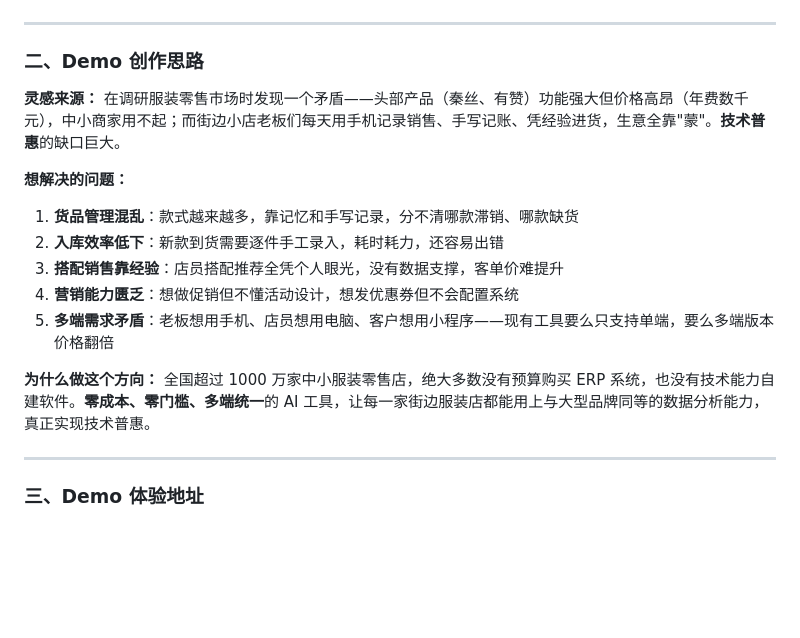
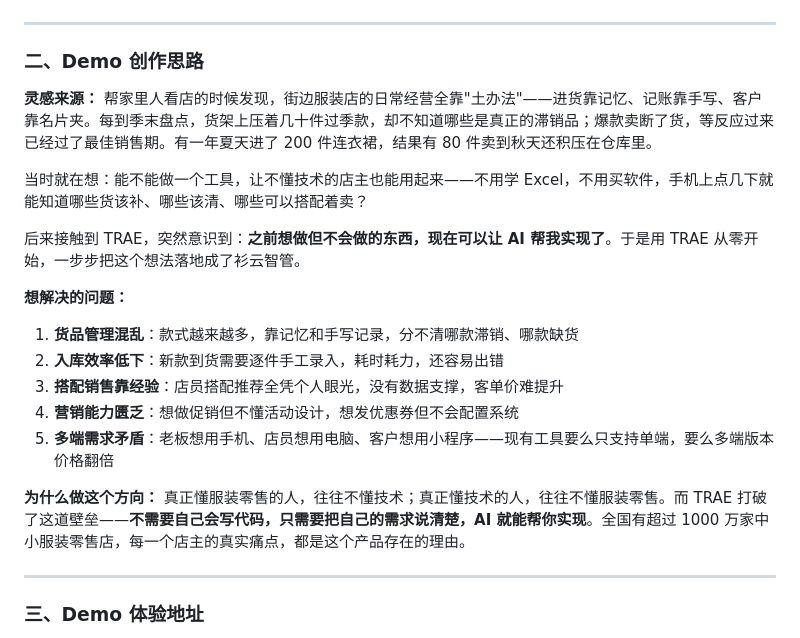
Before and after one commit to chemsily/shanyun, a Markdown page: 初赛Demo帖-衫云智管-v2.md, the part around one of its changes. GitHub-like rendering; blank space fills up the shorter version.

```diff
--- a/初赛Demo帖-衫云智管-v2.md
+++ b/初赛Demo帖-衫云智管-v2.md
@@ -46,7 +46,11 @@
 ### 二、Demo 创作思路
 
 **灵感来源：**
-在调研服装零售市场时发现一个矛盾——头部产品（秦丝、有赞）功能强大但价格高昂（年费数千元），中小商家用不起；而街边小店老板们每天用手机记录销售、手写记账、凭经验进货，生意全靠"蒙"。**技术普惠**的缺口巨大。
+帮家里人看店的时候发现，街边服装店的日常经营全靠"土办法"——进货靠记忆、记账靠手写、客户靠名片夹。每到季末盘点，货架上压着几十件过季款，却不知道哪些是真正的滞销品；爆款卖断了货，等反应过来已经过了最佳销售期。有一年夏天进了 200 件连衣裙，结果有 80 件卖到秋天还积压在仓库里。
+
+当时就在想：能不能做一个工具，让不懂技术的店主也能用起来——不用学 Excel，不用买软件，手机上点几下就能知道哪些货该补、哪些该清、哪些可以搭配着卖？
+
+后来接触到 TRAE，突然意识到：**之前想做但不会做的东西，现在可以让 AI 帮我实现了**。于是用 TRAE 从零开始，一步步把这个想法落地成了衫云智管。
 
 **想解决的问题：**
 1. **货品管理混乱**：款式越来越多，靠记忆和手写记录，分不清哪款滞销、哪款缺货
@@ -56,7 +60,7 @@
 5. **多端需求矛盾**：老板想用手机、店员想用电脑、客户想用小程序——现有工具要么只支持单端，要么多端版本价格翻倍
 
 **为什么做这个方向：**
-全国超过 1000 万家中小服装零售店，绝大多数没有预算购买 ERP 系统，也没有技术能力自建软件。**零成本、零门槛、多端统一**的 AI 工具，让每一家街边服装店都能用上与大型品牌同等的数据分析能力，真正实现技术普惠。
+真正懂服装零售的人，往往不懂技术；真正懂技术的人，往往不懂服装零售。而 TRAE 打破了这道壁垒——**不需要自己会写代码，只需要把自己的需求说清楚，AI 就能帮你实现**。全国有超过 1000 万家中小服装零售店，每一个店主的真实痛点，都是这个产品存在的理由。
 
 ---
 
```
Also changed, not shown: other parts of 初赛Demo帖-衫云智管-v2.md (+26 -21 lines).
